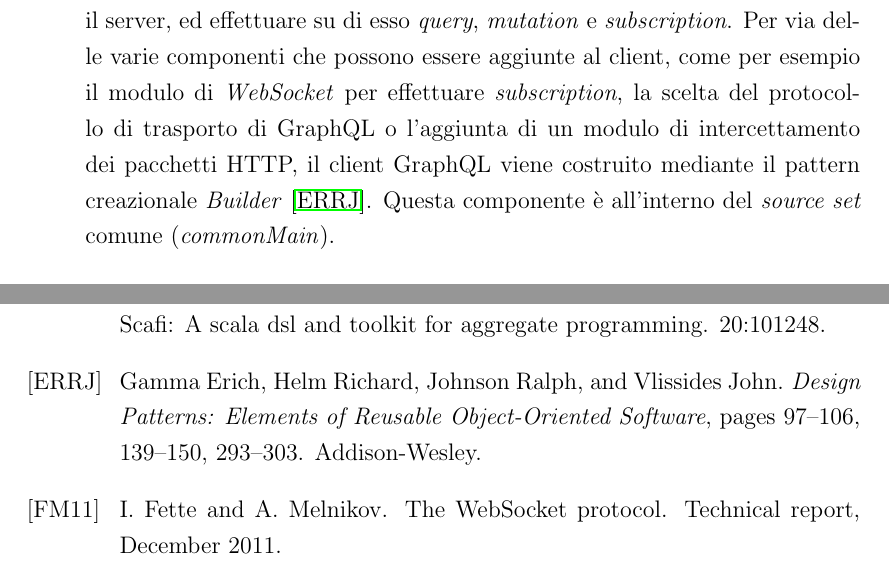
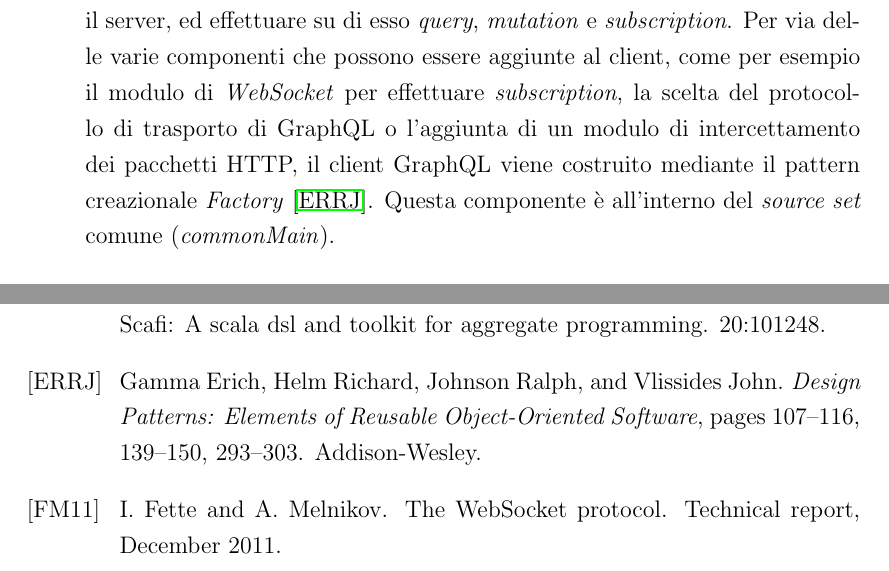
Before and after one commit to S-furi/bachelor-final-thesis, a LaTeX thesis (thesis-main.tex, which reads bibliography.bib, chapters/3-design.tex): two parts of pages 35 and 55 of 56, joined at a grey line, cut so that both start at the same text. Compiled offline with pdfLaTeX.

Commit message:
chore(implementation): remove builder and add factory reference

```diff
--- a/bibliography.bib
+++ b/bibliography.bib
@@ -91,6 +91,6 @@
     publisher = {Addison-Wesley},
     date      = {1995},
     isbn      = {0-201-63361-2},
-    pages     = {97--106, 139--150, 293--303},
+    pages     = {107--116, 139--150, 293--303},
     title     = {Design Patterns: Elements of Reusable Object-Oriented Software},
 }
--- a/chapters/3-design.tex
+++ b/chapters/3-design.tex
@@ -154,7 +154,7 @@ Possiamo distinguere le seguenti componenti:
 \begin{itemize}
     \item \textbf{GraphQLClient}: client GraphQL in grado di stabilire una connessione con il server, ed effettuare su di esso \textit{query}, \textit{mutation} e \textit{subscription}.
         Per via delle varie componenti che possono essere aggiunte al client, come per esempio il modulo di \textit{WebSocket} per effettuare \textit{subscription}, la scelta del protocollo
-        di trasporto di GraphQL o l'aggiunta di un modulo di intercettamento dei pacchetti HTTP, il client GraphQL viene costruito mediante il pattern creazionale \textit{Builder}~\cite{design-patterns}.
+        di trasporto di GraphQL o l'aggiunta di un modulo di intercettamento dei pacchetti HTTP, il client GraphQL viene costruito mediante il pattern creazionale \textit{Factory}~\cite{design-patterns}.
         Questa componente è all'interno del \textit{source set} comune (\textit{commonMain}).
     \item \textbf{GeneratedModel}: modulo contenente il modello di Alchemist generato a partire dallo schema GraphQL esposto dal server, utilizzato da tutte le operazioni definite all'interno del client.
     \item \textbf{ConcentrationContentSurrogate}: modulo speciale per definire, attraverso surrogati, i contenuti complessi delle concentrazioni, definendone anche le strategie di serializzazione e
```
